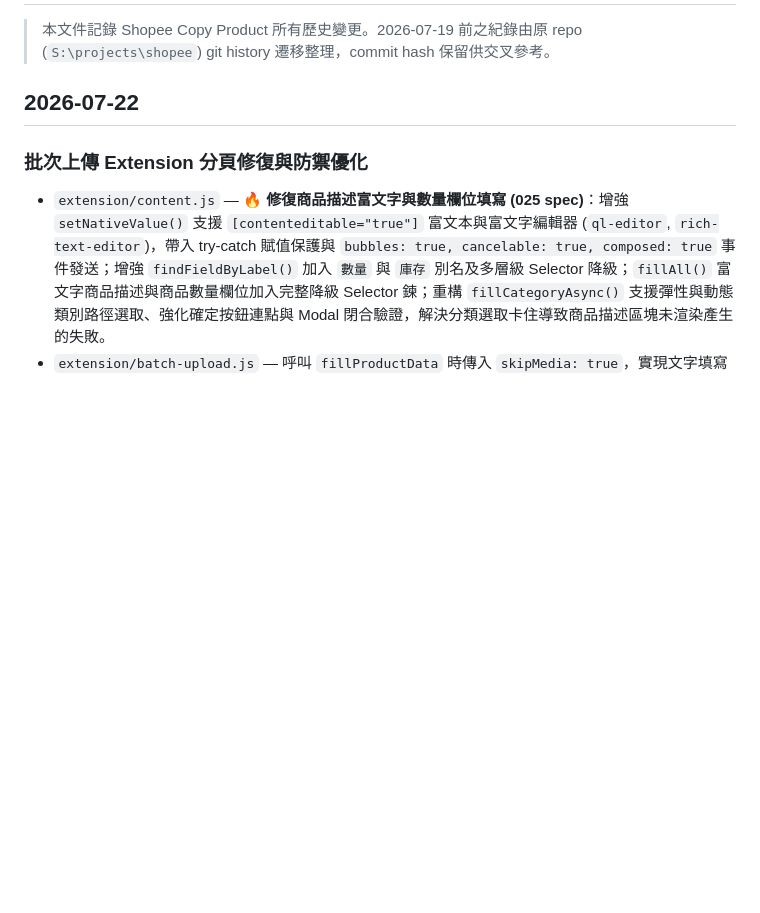
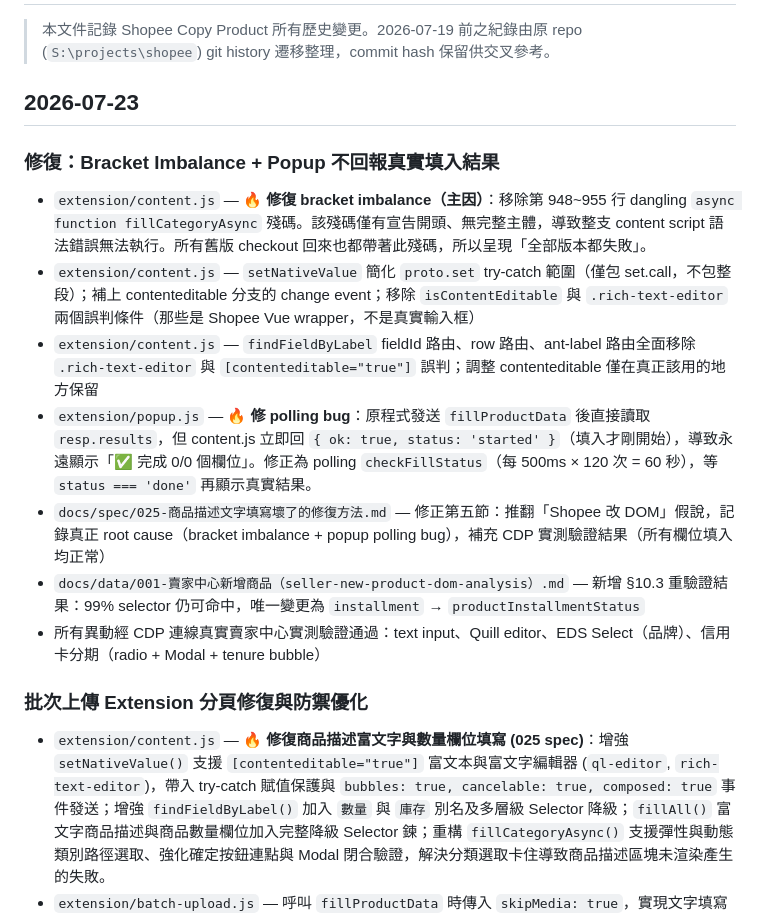
Before and after one commit to a0000001/shopee-copy-product, a Markdown page: CHANGELOG.md, the part around the change. Drawn GitHub-style; blank space fills up the shorter version.

```diff
--- a/CHANGELOG.md
+++ b/CHANGELOG.md
@@ -2,7 +2,17 @@
 
 > 本文件記錄 Shopee Copy Product 所有歷史變更。2026-07-19 前之紀錄由原 repo (`S:\projects\shopee`) git history 遷移整理，commit hash 保留供交叉參考。
 
-## 2026-07-22
+## 2026-07-23
+
+### 修復：Bracket Imbalance + Popup 不回報真實填入結果
+
+- `extension/content.js` — 🔥 **修復 bracket imbalance（主因）**：移除第 948~955 行 dangling `async function fillCategoryAsync` 殘碼。該殘碼僅有宣告開頭、無完整主體，導致整支 content script 語法錯誤無法執行。所有舊版 checkout 回來也都帶著此殘碼，所以呈現「全部版本都失敗」。
+- `extension/content.js` — `setNativeValue` 簡化 `proto.set` try-catch 範圍（僅包 set.call，不包整段）；補上 contenteditable 分支的 change event；移除 `isContentEditable` 與 `.rich-text-editor` 兩個誤判條件（那些是 Shopee Vue wrapper，不是真實輸入框）
+- `extension/content.js` — `findFieldByLabel` fieldId 路由、row 路由、ant-label 路由全面移除 `.rich-text-editor` 與 `[contenteditable="true"]` 誤判；調整 contenteditable 僅在真正該用的地方保留
+- `extension/popup.js` — 🔥 **修 polling bug**：原程式發送 `fillProductData` 後直接讀取 `resp.results`，但 content.js 立即回 `{ ok: true, status: 'started' }`（填入才剛開始），導致永遠顯示「✅ 完成 0/0 個欄位」。修正為 polling `checkFillStatus`（每 500ms × 120 次 = 60 秒），等 `status === 'done'` 再顯示真實結果。
+- `docs/spec/025-商品描述文字填寫壞了的修復方法.md` — 修正第五節：推翻「Shopee 改 DOM」假說，記錄真正 root cause（bracket imbalance + popup polling bug），補充 CDP 實測驗證結果（所有欄位填入均正常）
+- `docs/data/001-賣家中心新增商品（seller-new-product-dom-analysis）.md` — 新增 §10.3 重驗證結果：99% selector 仍可命中，唯一變更為 `installment` → `productInstallmentStatus`
+- 所有異動經 CDP 連線真實賣家中心實測驗證通過：text input、Quill editor、EDS Select（品牌）、信用卡分期（radio + Modal + tenure bubble）
 
 ### 批次上傳 Extension 分頁修復與防禦優化
 
```
Also changed, not shown: docs/spec/025-商品描述文字填寫壞了的修復方法.md (+54 -12 lines).
